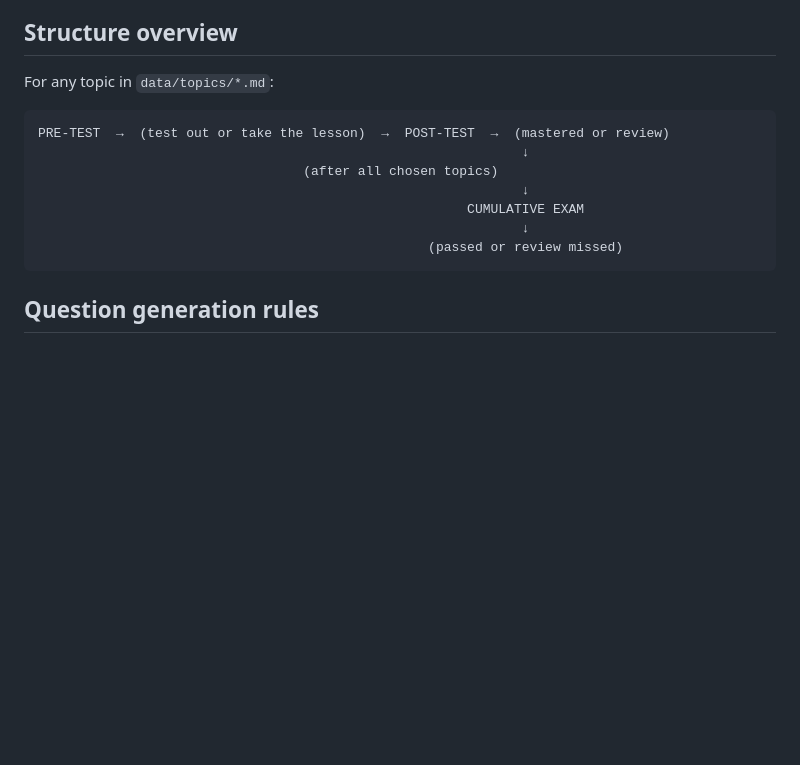
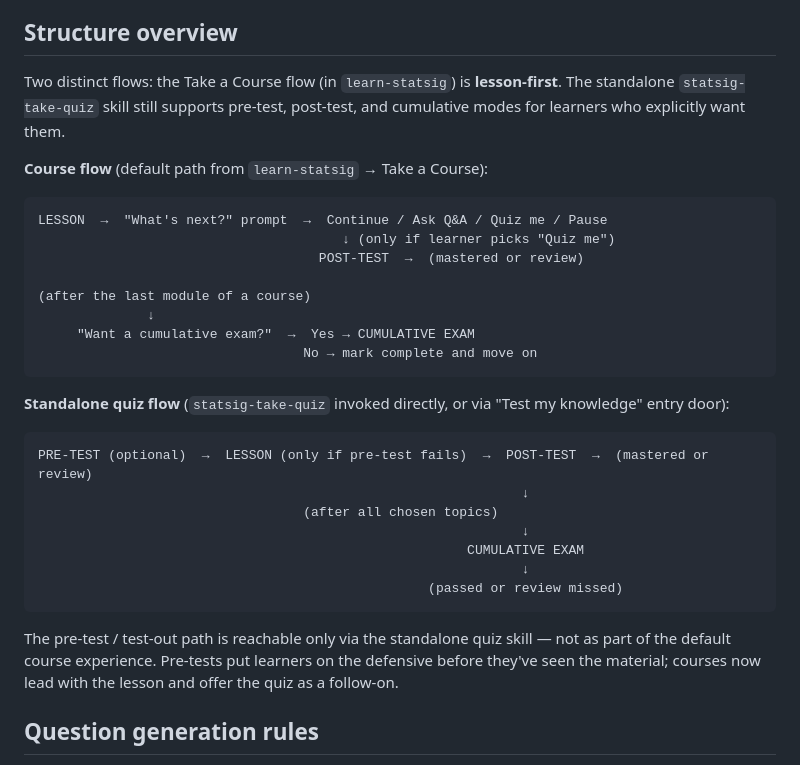
Before and after one commit to nlivni-amplitude/statsig-product-education, a Markdown page: references/assessment-policy.md, the part around the change. Rendered like a GitHub page; blank space fills up the shorter version.

Commit message:
Course flow is now lesson-first; pre/post tests are opt-in only
Pre-tests put learners on the defensive before they've seen the material.
The default Take a Course path in learn-statsig now leads with the
lesson and offers the quiz as a follow-on prompt (along with "ask a
question", "continue", "pause").

The cumulative exam at the end of a course is also opt-in via a single
prompt instead of firing automatically.

Standalone statsig-take-quiz still supports the full pre-test → lesson
→ post-test sequence for learners who want it.

````diff
--- a/references/assessment-policy.md
+++ b/references/assessment-policy.md
@@ -4,10 +4,25 @@ The rules every assessment skill (`statsig-take-quiz`, test-out flows in `learn-
 
 ## Structure overview
 
-For any topic in `data/topics/*.md`:
+Two distinct flows: the Take a Course flow (in `learn-statsig`) is **lesson-first**. The standalone `statsig-take-quiz` skill still supports pre-test, post-test, and cumulative modes for learners who explicitly want them.
+
+**Course flow** (default path from `learn-statsig` → Take a Course):
 
 ```
-PRE-TEST  →  (test out or take the lesson)  →  POST-TEST  →  (mastered or review)
+LESSON  →  "What's next?" prompt  →  Continue / Ask Q&A / Quiz me / Pause
+                                       ↓ (only if learner picks "Quiz me")
+                                    POST-TEST  →  (mastered or review)
+
+(after the last module of a course)
+              ↓
+     "Want a cumulative exam?"  →  Yes → CUMULATIVE EXAM
+                                  No → mark complete and move on
+```
+
+**Standalone quiz flow** (`statsig-take-quiz` invoked directly, or via "Test my knowledge" entry door):
+
+```
+PRE-TEST (optional)  →  LESSON (only if pre-test fails)  →  POST-TEST  →  (mastered or review)
                                                               ↓
                                   (after all chosen topics)
                                                               ↓
@@ -15,6 +30,8 @@ PRE-TEST  →  (test out or take the lesson)  →  POST-TEST  →  (mastered or
                                                               ↓
                                                   (passed or review missed)
 ```
+
+The pre-test / test-out path is reachable only via the standalone quiz skill — not as part of the default course experience. Pre-tests put learners on the defensive before they've seen the material; courses now lead with the lesson and offer the quiz as a follow-on.
 
 ## Question generation rules
 
````
